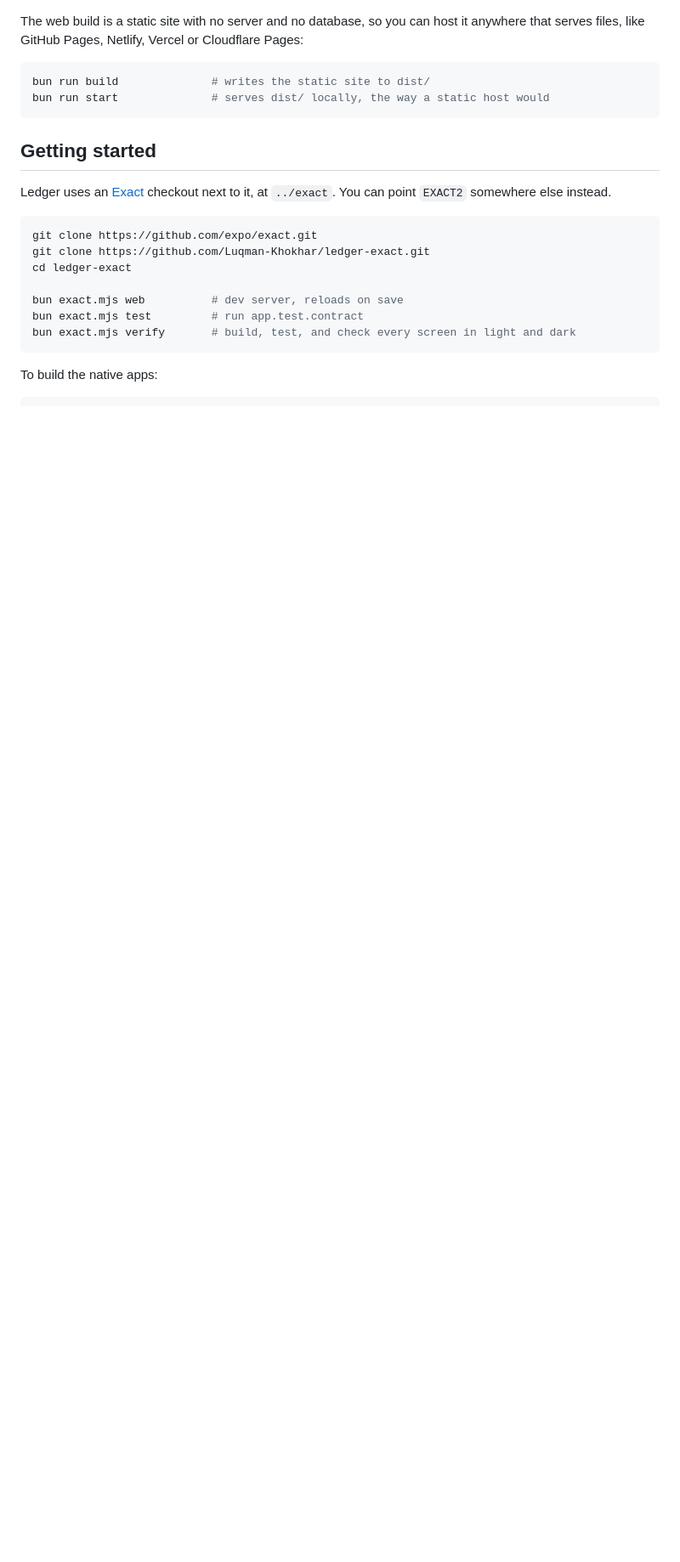
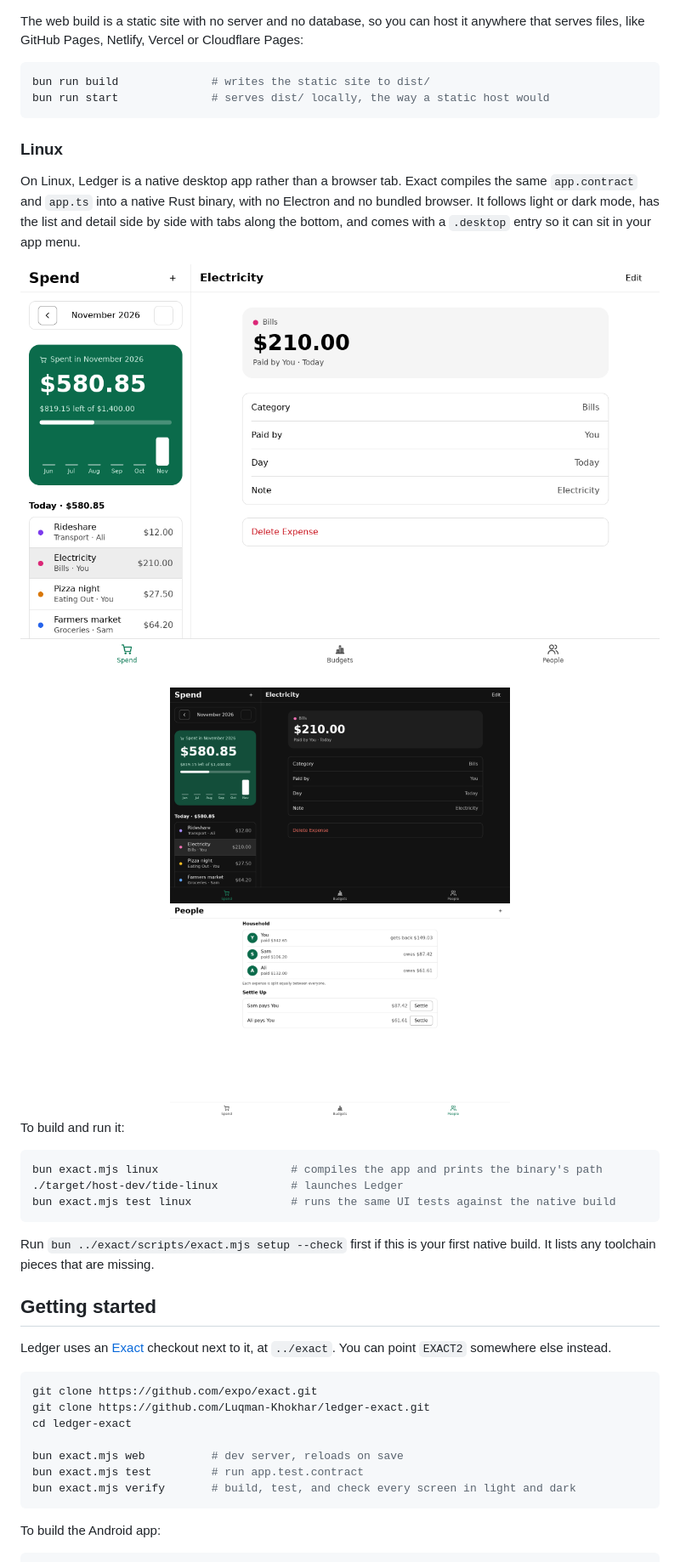
Before and after one commit to Luqman-Khokhar/ledger-exact, a Markdown page: README.md, the part around one of its changes. Shown at 85% size. Rendered like a GitHub page; pictures changed too: docs/screenshots/linux-people-light.png (added), docs/screenshots/linux-spend-dark.png (added), docs/screenshots/linux-spend-light.png (added); blank space fills up the shorter version.

Commit message:
Add Linux platform overview and native app screenshots to README

````diff
--- a/README.md
+++ b/README.md
@@ -65,6 +65,27 @@ bun run build              # writes the static site to dist/
 bun run start              # serves dist/ locally, the way a static host would
 ```
 
+### Linux
+
+On Linux, Ledger is a native desktop app rather than a browser tab. Exact compiles the same `app.contract` and `app.ts` into a native Rust binary, with no Electron and no bundled browser. It follows light or dark mode, has the list and detail side by side with tabs along the bottom, and comes with a `.desktop` entry so it can sit in your app menu.
+
+<div align="center">
+<img src="docs/screenshots/linux-spend-light.png" width="800" alt="Ledger as a native Linux app: November spending list with the Electricity expense open beside it" />
+<br /><br />
+<img src="docs/screenshots/linux-spend-dark.png" width="400" alt="Ledger on Linux in dark mode" />
+<img src="docs/screenshots/linux-people-light.png" width="400" alt="Ledger on Linux: household balances and settle-up suggestions" />
+</div>
+
+To build and run it:
+
+```sh
+bun exact.mjs linux                    # compiles the app and prints the binary's path
+./target/host-dev/tide-linux           # launches Ledger
+bun exact.mjs test linux               # runs the same UI tests against the native build
+```
+
+Run `bun ../exact/scripts/exact.mjs setup --check` first if this is your first native build. It lists any toolchain pieces that are missing.
+
 ## Getting started
 
 Ledger uses an [Exact](https://github.com/expo/exact) checkout next to it, at `../exact`. You can point `EXACT2` somewhere else instead.
@@ -79,6 +100,6 @@ bun exact.mjs test         # run app.test.contract
 bun exact.mjs verify       # build, test, and check every screen in light and dark
 ```
 
-To build the native apps:
+To build the Android app:
 
 ```sh
````
Also changed, not shown: other parts of README.md (+0 -1 lines).
